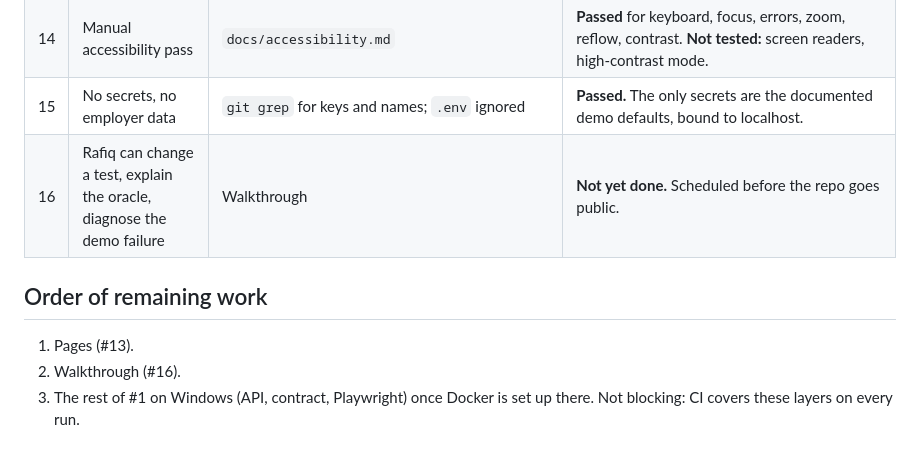
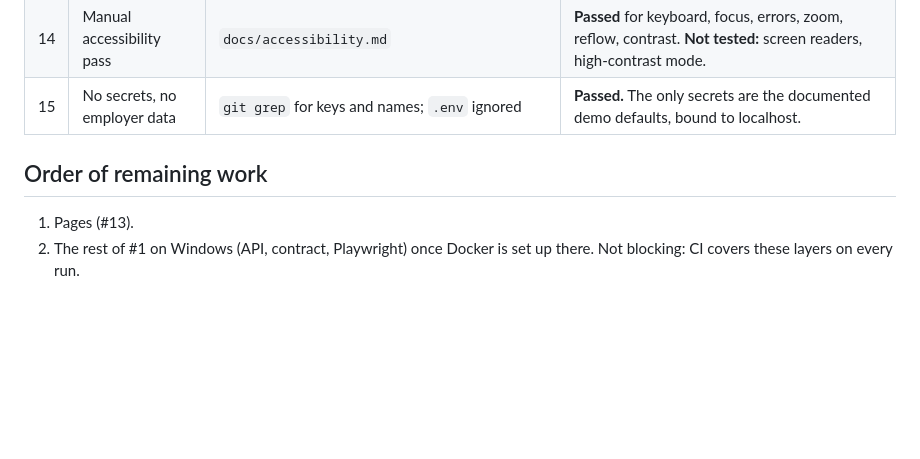
Before and after one commit to Rafiq2020123/claims-platform-test-automation, a Markdown page: docs/check-record.md, the part around the change. GitHub-like rendering; blank space fills up the shorter version.

Commit message:
Check record: drop the walkthrough row
It's a personal readiness item, not a check on the repo, and it read as
an open gap in the public record.

Co-Authored-By: Claude Opus 5.5 <noreply@anthropic.com>
Claude-Session: https://claude.ai/code/session_01LFdKDejJ8kxJYZdaEECPSg

```diff
--- a/docs/check-record.md
+++ b/docs/check-record.md
@@ -23,10 +23,8 @@ depends on changes.
 | 13 | Public report link that works signed out | GitHub Pages | **Not yet.** Possible now the repo is public. The report is a CI artifact for now (30 days). |
 | 14 | Manual accessibility pass | `docs/accessibility.md` | **Passed** for keyboard, focus, errors, zoom, reflow, contrast. **Not tested:** screen readers, high-contrast mode. |
 | 15 | No secrets, no employer data | `git grep` for keys and names; `.env` ignored | **Passed.** The only secrets are the documented demo defaults, bound to localhost. |
-| 16 | Rafiq can change a test, explain the oracle, diagnose the demo failure | Walkthrough | **Not yet done.** Scheduled before the repo goes public. |
 
 ## Order of remaining work
 
 1. Pages (#13).
-2. Walkthrough (#16).
-3. The rest of #1 on Windows (API, contract, Playwright) once Docker is set up there. Not blocking: CI covers these layers on every run.
+2. The rest of #1 on Windows (API, contract, Playwright) once Docker is set up there. Not blocking: CI covers these layers on every run.
```
